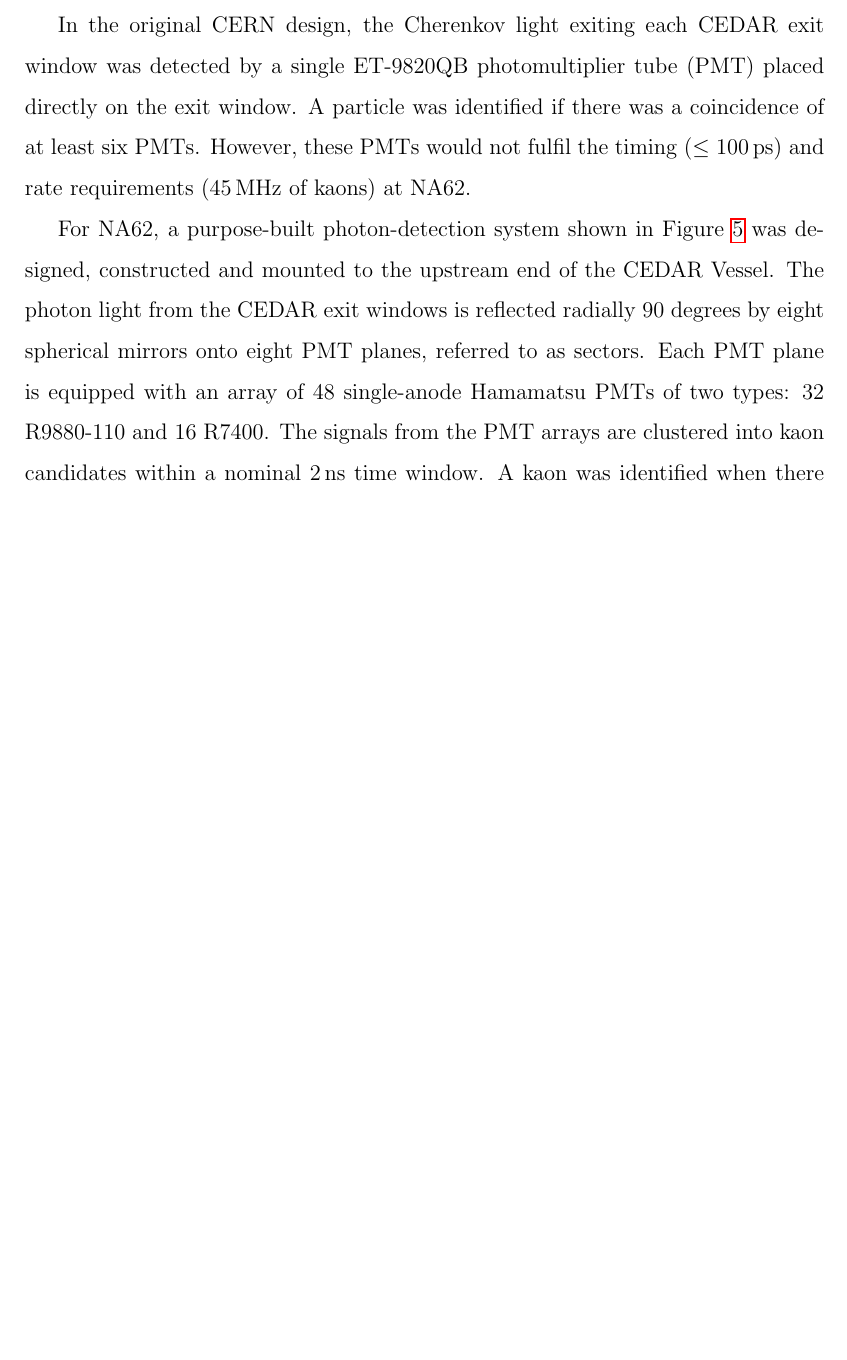
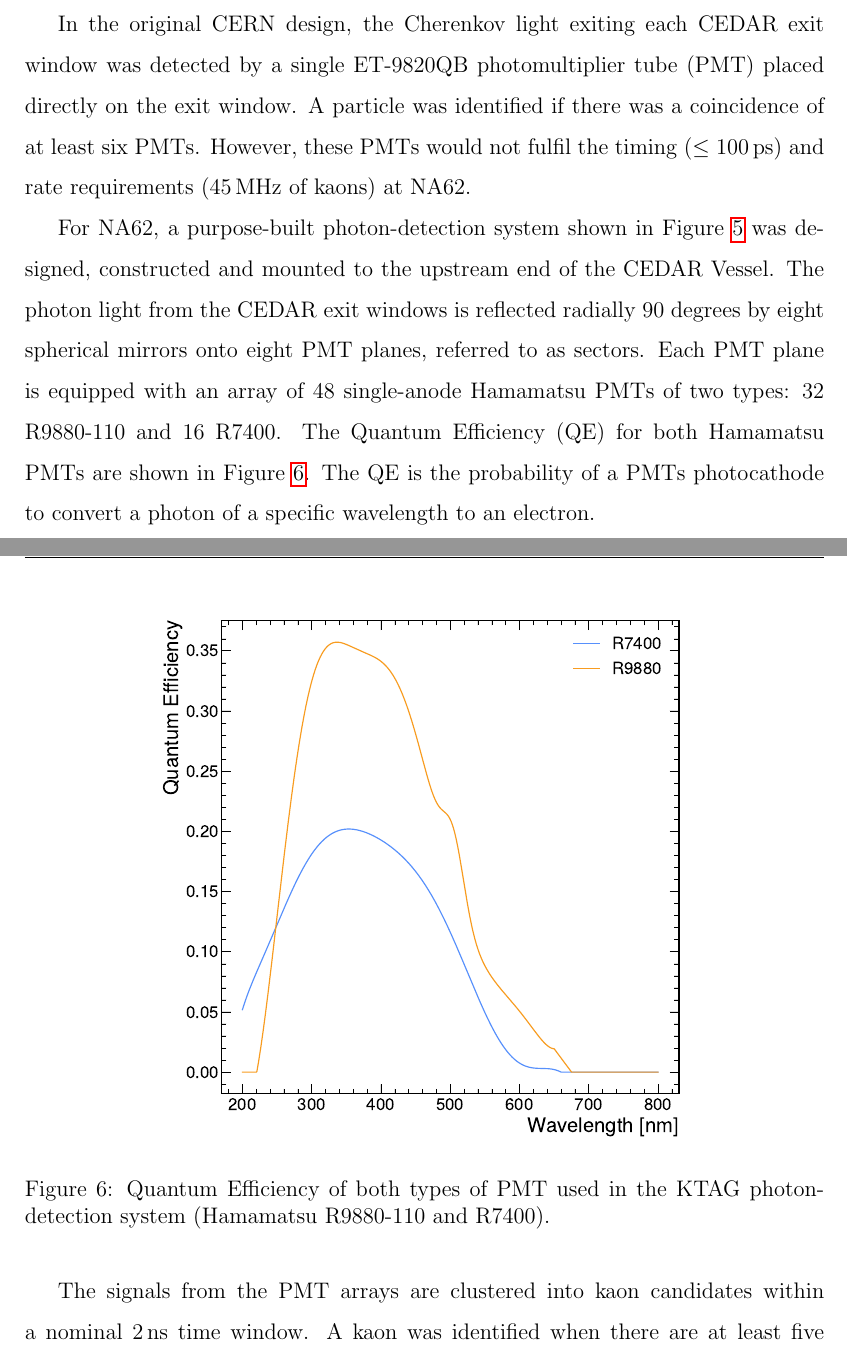
Before and after one commit to SandersJack/Thesis, a LaTeX document (Chapters/detector/detector.tex): part of page 7 of 29 before the commit and two parts of pages 7 and 8 of 29 after it, the two joined at a grey line, cut so that both start at the same text, the shorter picture padded with empty space. Compiled offline with pdfLaTeX.

Commit message:
Added cedar Qe to detector

```diff
--- a/Chapters/detector/detector.tex
+++ b/Chapters/detector/detector.tex
@@ -106,8 +106,15 @@
     %% Describe the KTAG more in depth with photos and diagrams
     \newline \indent For NA62, a purpose-built photon-detection system shown in Figure \ref{fig:ktag} was designed, constructed and mounted to the upstream end of the CEDAR Vessel.
     The photon light from the CEDAR exit windows is reflected radially 90 degrees by eight spherical mirrors onto eight PMT planes, referred to as sectors.
-    Each PMT plane is equipped with an array of 48 single-anode Hamamatsu PMTs of two types: 32 R9880-110 and 16 R7400.
+    Each PMT plane is equipped with an array of 48 single-anode Hamamatsu PMTs of two types: 32 R9880-110 and 16 R7400. The Quantum Efficiency (QE) for both Hamamatsu PMTs are shown in Figure \ref{fig:pmtQE}. The QE is the probability of a PMTs photocathode to convert a photon of a specific wavelength to an electron.
     %% Input QE plots for the PMTs
+    \begin{figure}[H]
+        \centering
+        \includegraphics[width=0.7\textwidth]{imgs/cedarQE.pdf}
+        \linespread{1.0}
+        \caption{Quantum Efficiency of both types of PMT used in the KTAG photon-detection system (Hamamatsu R9880-110 and R7400).}
+        \label{fig:pmtQE}
+    \end{figure}
     The signals from the PMT arrays are clustered into kaon candidates within a nominal 2\,ns time window. A kaon was identified when there are at least five sectors in coincidence (5-fold coincidence).
     The clustering results with, on average, 18 photo-electrons per kaon candidate.
     The PMTs can achieve a single hit time resolution of 300\,ps, resulting in a reconstructed kaon time resolution of $70$\,ps and a kaon identification efficiency of $95\%$ was achieved with the KTAG and CEDAR-W \cite{GOUDZOVSKI201586}.
```
Also changed, not shown: Chapters/detector/imgs/cedarQE.pdf (added), 4 other files.
